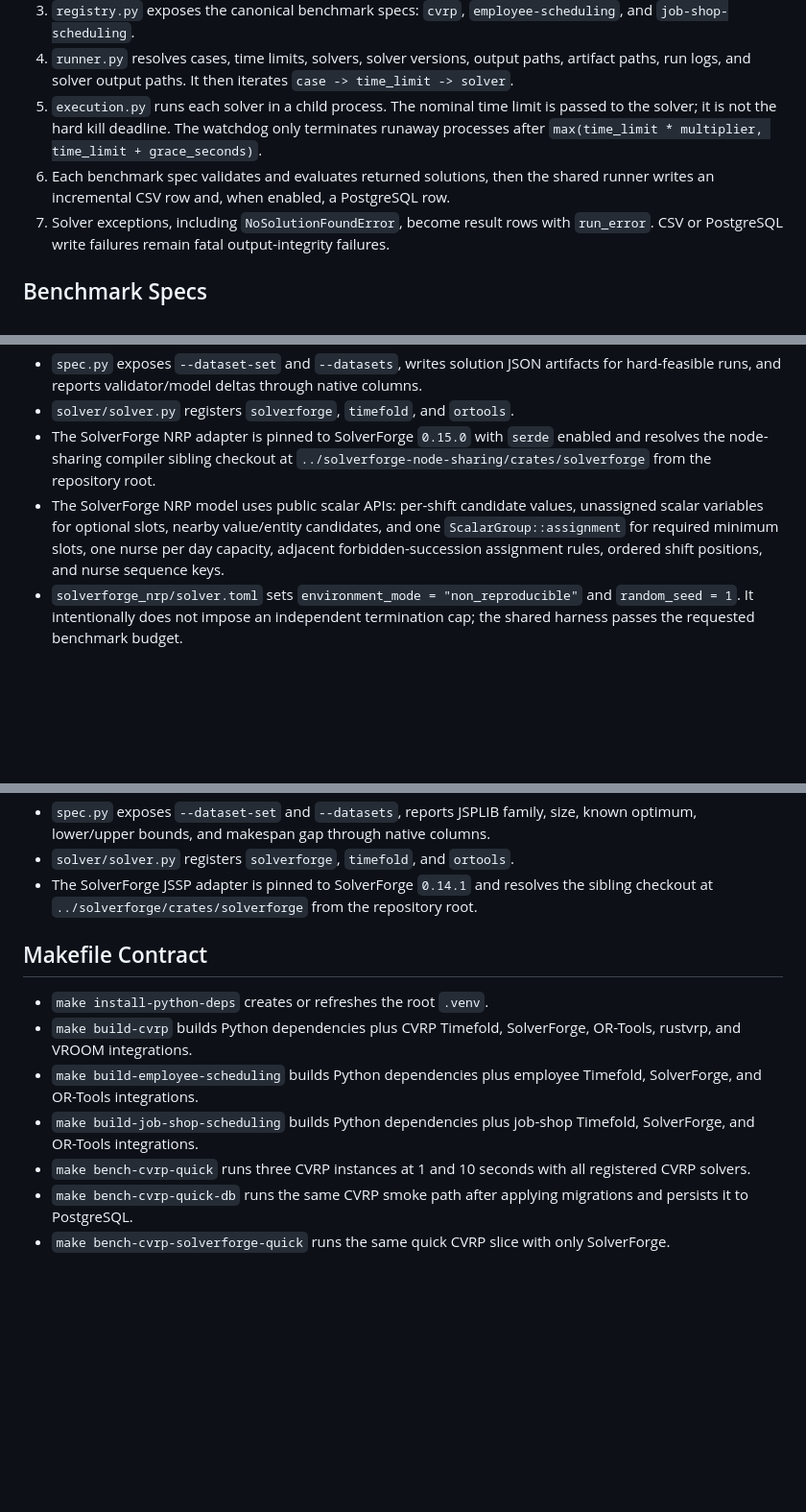
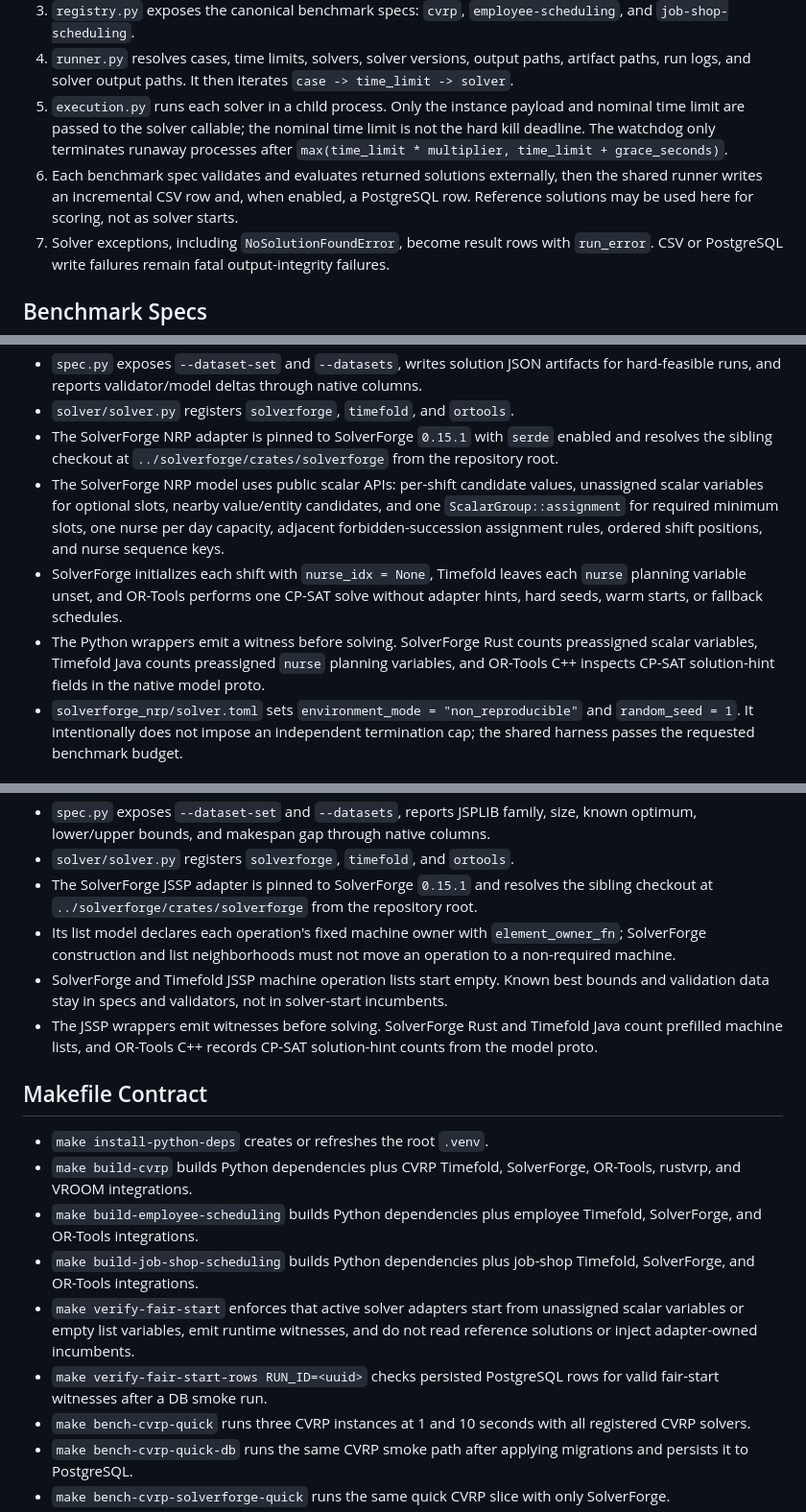
Before and after one commit to SolverForge/solverforge-bench, a Markdown page: WIREFRAME.md, 3 parts joined by grey strips. Shown at 96% size. GitHub-like rendering; blank space fills up the shorter version.

```diff
--- a/WIREFRAME.md
+++ b/WIREFRAME.md
@@ -43,13 +43,14 @@ persistence, or CI changes, update this file with `README.md` and `AGENTS.md`.
 4. `runner.py` resolves cases, time limits, solvers, solver versions, output
    paths, artifact paths, run logs, and solver output paths. It then iterates
    `case -> time_limit -> solver`.
-5. `execution.py` runs each solver in a child process. The nominal time limit is
-   passed to the solver; it is not the hard kill deadline. The watchdog only
-   terminates runaway processes after `max(time_limit * multiplier,
-   time_limit + grace_seconds)`.
-6. Each benchmark spec validates and evaluates returned solutions, then the
-   shared runner writes an incremental CSV row and, when enabled, a PostgreSQL
-   row.
+5. `execution.py` runs each solver in a child process. Only the instance payload
+   and nominal time limit are passed to the solver callable; the nominal time
+   limit is not the hard kill deadline. The watchdog only terminates runaway
+   processes after `max(time_limit * multiplier, time_limit + grace_seconds)`.
+6. Each benchmark spec validates and evaluates returned solutions externally,
+   then the shared runner writes an incremental CSV row and, when enabled, a
+   PostgreSQL row. Reference solutions may be used here for scoring, not as
+   solver starts.
 7. Solver exceptions, including `NoSolutionFoundError`, become result rows with
    `run_error`. CSV or PostgreSQL write failures remain fatal output-integrity
    failures.
@@ -105,14 +112,21 @@ persistence, or CI changes, update this file with `README.md` and `AGENTS.md`.
   artifacts for hard-feasible runs, and reports validator/model deltas through
   native columns.
 - `solver/solver.py` registers `solverforge`, `timefold`, and `ortools`.
-- The SolverForge NRP adapter is pinned to SolverForge `0.15.0` with `serde`
-  enabled and resolves the node-sharing compiler sibling checkout at
-  `../solverforge-node-sharing/crates/solverforge` from the repository root.
+- The SolverForge NRP adapter is pinned to SolverForge `0.15.1` with `serde`
+  enabled and resolves the sibling checkout at
+  `../solverforge/crates/solverforge` from the repository root.
 - The SolverForge NRP model uses public scalar APIs: per-shift candidate
   values, unassigned scalar variables for optional slots, nearby value/entity
   candidates, and one `ScalarGroup::assignment` for required minimum slots,
   one nurse per day capacity, adjacent forbidden-succession assignment rules,
   ordered shift positions, and nurse sequence keys.
+- SolverForge initializes each shift with `nurse_idx = None`, Timefold leaves
+  each `nurse` planning variable unset, and OR-Tools performs one CP-SAT solve
+  without adapter hints, hard seeds, warm starts, or fallback schedules.
+- The Python wrappers emit a witness before solving. SolverForge Rust counts
+  preassigned scalar variables, Timefold Java counts preassigned `nurse`
+  planning variables, and OR-Tools C++ inspects CP-SAT solution-hint fields in
+  the native model proto.
 - `solverforge_nrp/solver.toml` sets `environment_mode = "non_reproducible"`
   and `random_seed = 1`. It intentionally does not impose an independent
   termination cap; the shared harness passes the requested benchmark budget.
@@ -131,9 +145,18 @@ persistence, or CI changes, update this file with `README.md` and `AGENTS.md`.
   size, known optimum, lower/upper bounds, and makespan gap through native
   columns.
 - `solver/solver.py` registers `solverforge`, `timefold`, and `ortools`.
-- The SolverForge JSSP adapter is pinned to SolverForge `0.14.1` and resolves
+- The SolverForge JSSP adapter is pinned to SolverForge `0.15.1` and resolves
   the sibling checkout at `../solverforge/crates/solverforge` from the
   repository root.
+- Its list model declares each operation's fixed machine owner with
+  `element_owner_fn`; SolverForge construction and list neighborhoods must not
+  move an operation to a non-required machine.
+- SolverForge and Timefold JSSP machine operation lists start empty. Known best
+  bounds and validation data stay in specs and validators, not in solver-start
+  incumbents.
+- The JSSP wrappers emit witnesses before solving. SolverForge Rust and
+  Timefold Java count prefilled machine lists, and OR-Tools C++ records CP-SAT
+  solution-hint counts from the model proto.
 
 ## Makefile Contract
 
@@ -144,6 +167,11 @@ persistence, or CI changes, update this file with `README.md` and `AGENTS.md`.
   Timefold, SolverForge, and OR-Tools integrations.
 - `make build-job-shop-scheduling` builds Python dependencies plus job-shop
   Timefold, SolverForge, and OR-Tools integrations.
+- `make verify-fair-start` enforces that active solver adapters start from
+  unassigned scalar variables or empty list variables, emit runtime witnesses,
+  and do not read reference solutions or inject adapter-owned incumbents.
+- `make verify-fair-start-rows RUN_ID=<uuid>` checks persisted PostgreSQL rows
+  for valid fair-start witnesses after a DB smoke run.
 - `make bench-cvrp-quick` runs three CVRP instances at 1 and 10 seconds with
   all registered CVRP solvers.
 - `make bench-cvrp-quick-db` runs the same CVRP smoke path after applying
```
Also changed, not shown: other parts of WIREFRAME.md (+10 -5 lines), AGENTS.md (+23 -11 lines), README.md (+33 -12 lines).
